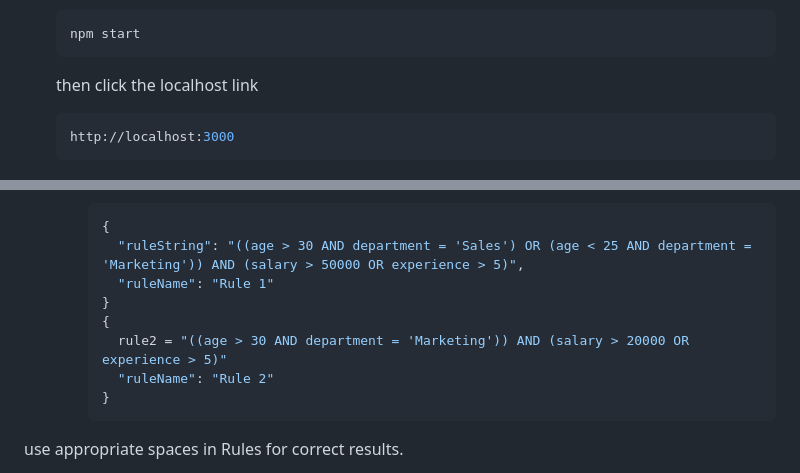
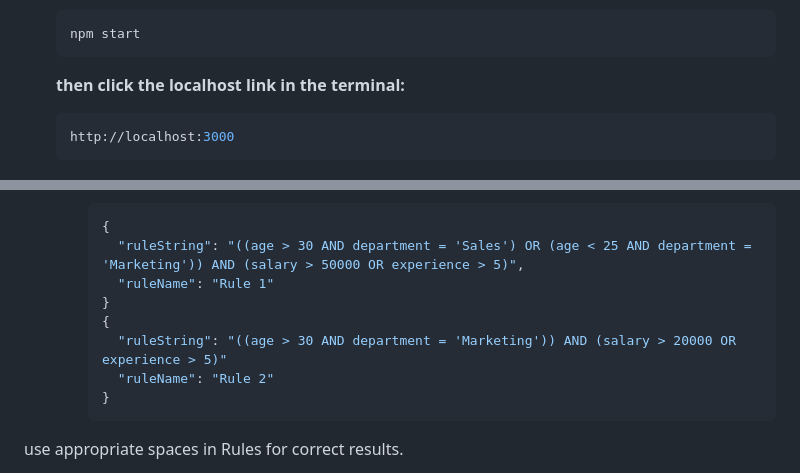
Before and after one commit to Deep0729/Application_-1-_Rule_-Engine_with_AST, a Markdown page: README.md, 2 parts joined by grey strips. GitHub-like rendering.

````diff
--- a/README.md
+++ b/README.md
@@ -67,7 +67,7 @@ This application is a rule engine that determines user eligibility based on attr
    ```bash
    npm start
    ```
-   then click the localhost link
+   **then click the localhost link in the terminal:**
    ```bash
    http://localhost:3000
    ```
@@ -85,7 +85,7 @@ This application is a rule engine that determines user eligibility based on attr
        "ruleName": "Rule 1"
      }
      {
-       rule2 = "((age > 30 AND department = 'Marketing')) AND (salary > 20000 OR experience > 5)"
+       "ruleString": "((age > 30 AND department = 'Marketing')) AND (salary > 20000 OR experience > 5)"
        "ruleName": "Rule 2"
      }
      ```
````
